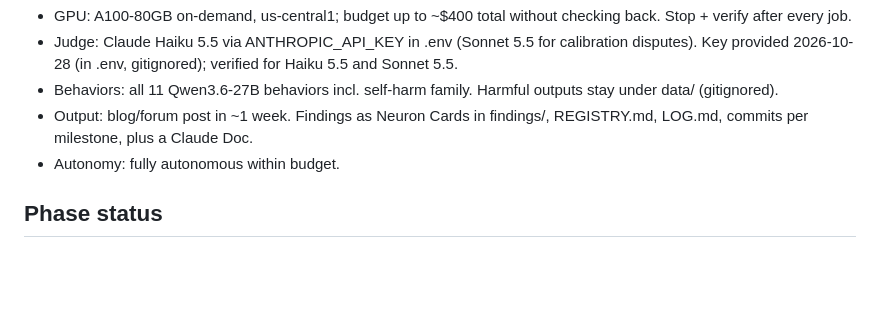
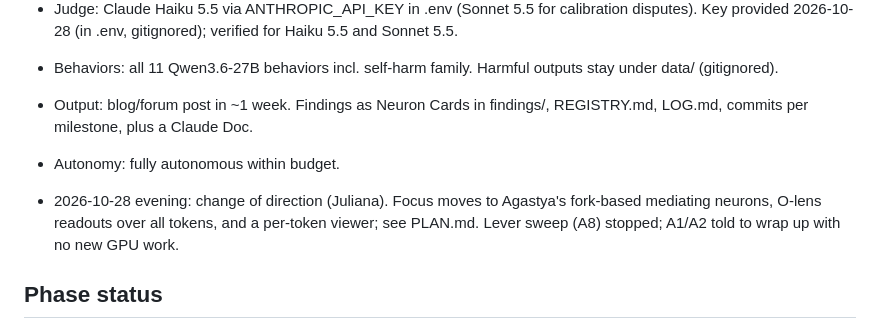
Before and after one commit to lijuliana/evil-neuron-interp, a Markdown page: PROGRESS.md, the part around the change. Drawn GitHub-style; blank space fills up the shorter version.

Commit message:
new plan: fork mediators, olens readouts, viewer

```diff
--- a/PROGRESS.md
+++ b/PROGRESS.md
@@ -7,6 +7,8 @@
 - Behaviors: all 11 Qwen3.6-27B behaviors incl. self-harm family. Harmful outputs stay under data/ (gitignored).
 - Output: blog/forum post in ~1 week. Findings as Neuron Cards in findings/, REGISTRY.md, LOG.md, commits per milestone, plus a Claude Doc.
 - Autonomy: fully autonomous within budget.
+
+- 2026-10-28 evening: change of direction (Juliana). Focus moves to Agastya's fork-based mediating neurons, O-lens readouts over all tokens, and a per-token viewer; see PLAN.md. Lever sweep (A8) stopped; A1/A2 told to wrap up with no new GPU work.
 
 ## Phase status
 - Phase 0 harness: A0 DONE 2026-10-28. src/harness.py (chat/calibrate/steer/clamp/ablate_mean/capture_batch/capture_prompt_level) verified on GCP `weirdchat-a100` (us-central1-a, a2-ultragpu-1g). Env in runs/a0_env.md. Gen 477 tok/s @batch 64; capture ~9 transcripts/s. STOP THE VM when idle.
```
Also changed, not shown: PLAN.md (added, +45 -0 lines), PROPOSAL.md (+2 -0 lines).
